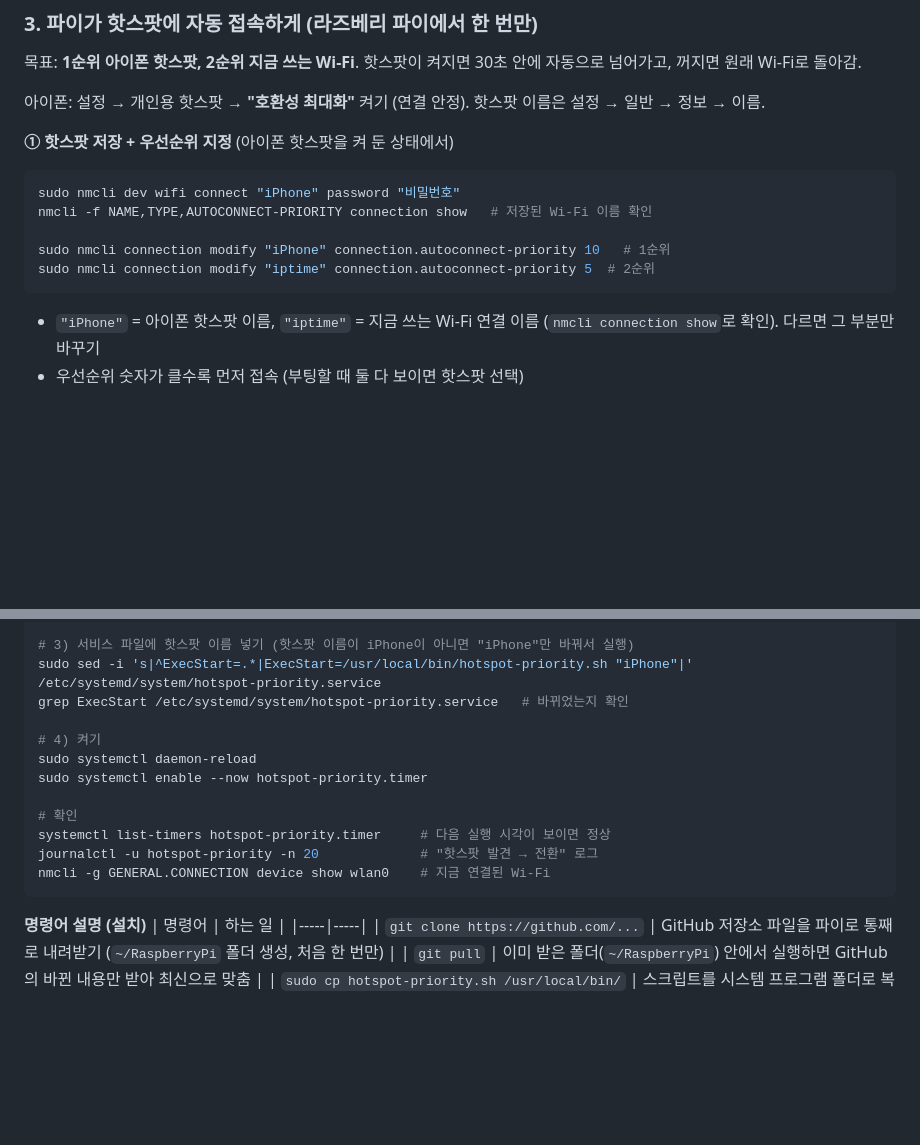
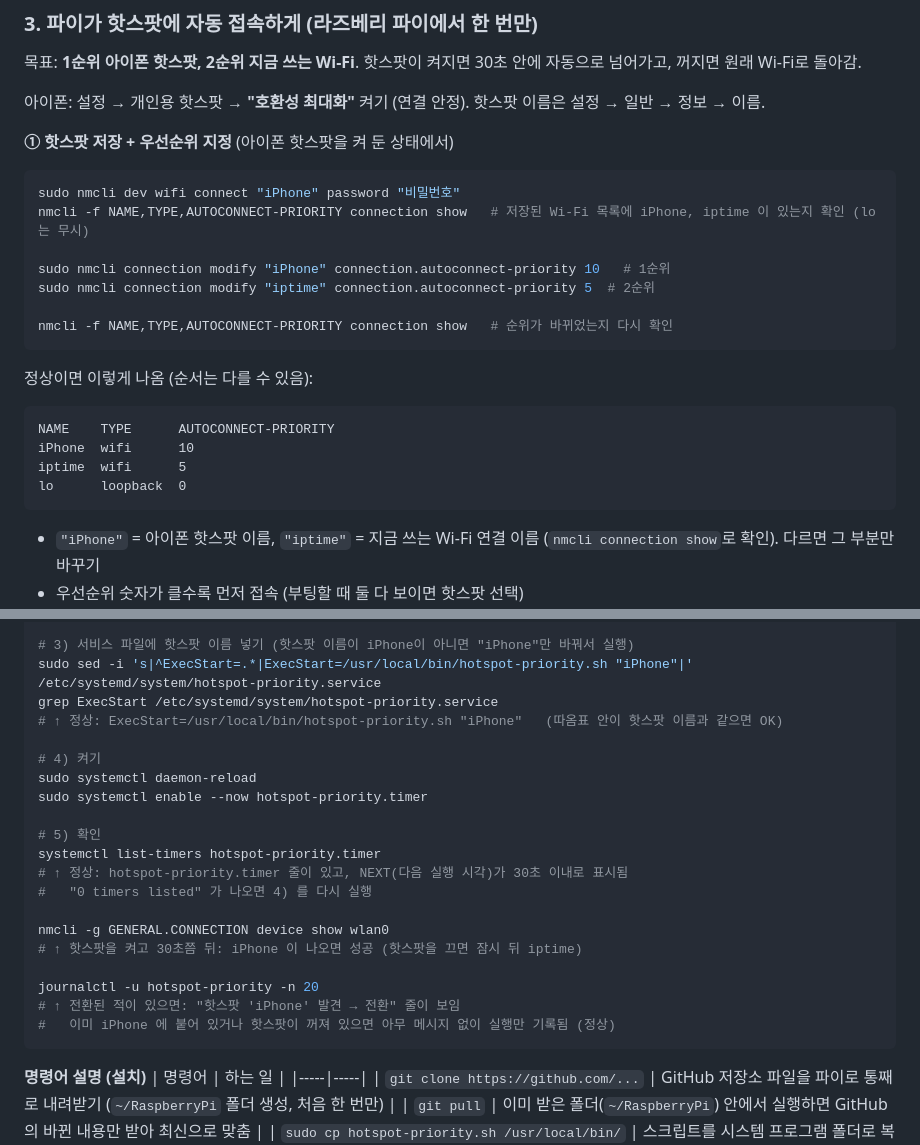
Before and after one commit to cheul0518/RaspberryPi, a Markdown page: hotspot/README.md, 2 parts joined by grey strips. GitHub-like rendering; blank space fills up the shorter version.

Commit message:
Show expected output for each hotspot setup check
Co-Authored-By: Claude Opus 5.5 (1M context) <noreply@anthropic.com>
Claude-Session: https://claude.ai/code/session_019ABEp24B3Se2KfcknBZMmt

````diff
--- a/hotspot/README.md
+++ b/hotspot/README.md
@@ -55,10 +55,19 @@
 **① 핫스팟 저장 + 우선순위 지정** (아이폰 핫스팟을 켜 둔 상태에서)
 ```bash
 sudo nmcli dev wifi connect "iPhone" password "비밀번호"
-nmcli -f NAME,TYPE,AUTOCONNECT-PRIORITY connection show   # 저장된 Wi-Fi 이름 확인
+nmcli -f NAME,TYPE,AUTOCONNECT-PRIORITY connection show   # 저장된 Wi-Fi 목록에 iPhone, iptime 이 있는지 확인 (lo 는 무시)
 
 sudo nmcli connection modify "iPhone" connection.autoconnect-priority 10   # 1순위
 sudo nmcli connection modify "iptime" connection.autoconnect-priority 5  # 2순위
+
+nmcli -f NAME,TYPE,AUTOCONNECT-PRIORITY connection show   # 순위가 바뀌었는지 다시 확인
+```
+정상이면 이렇게 나옴 (순서는 다를 수 있음):
+```
+NAME    TYPE      AUTOCONNECT-PRIORITY
+iPhone  wifi      10
+iptime  wifi      5
+lo      loopback  0
 ```
 - `"iPhone"` = 아이폰 핫스팟 이름, `"iptime"` = 지금 쓰는 Wi-Fi 연결 이름 (`nmcli connection show`로 확인). 다르면 그 부분만 바꾸기
 - 우선순위 숫자가 클수록 먼저 접속 (부팅할 때 둘 다 보이면 핫스팟 선택)
@@ -83,16 +92,24 @@ sudo cp hotspot-priority.service hotspot-priority.timer /etc/systemd/system/
 
 # 3) 서비스 파일에 핫스팟 이름 넣기 (핫스팟 이름이 iPhone이 아니면 "iPhone"만 바꿔서 실행)
 sudo sed -i 's|^ExecStart=.*|ExecStart=/usr/local/bin/hotspot-priority.sh "iPhone"|' /etc/systemd/system/hotspot-priority.service
-grep ExecStart /etc/systemd/system/hotspot-priority.service   # 바뀌었는지 확인
+grep ExecStart /etc/systemd/system/hotspot-priority.service
+# ↑ 정상: ExecStart=/usr/local/bin/hotspot-priority.sh "iPhone"   (따옴표 안이 핫스팟 이름과 같으면 OK)
 
 # 4) 켜기
 sudo systemctl daemon-reload
 sudo systemctl enable --now hotspot-priority.timer
 
-# 확인
-systemctl list-timers hotspot-priority.timer     # 다음 실행 시각이 보이면 정상
-journalctl -u hotspot-priority -n 20             # "핫스팟 발견 → 전환" 로그
-nmcli -g GENERAL.CONNECTION device show wlan0    # 지금 연결된 Wi-Fi
+# 5) 확인
+systemctl list-timers hotspot-priority.timer
+# ↑ 정상: hotspot-priority.timer 줄이 있고, NEXT(다음 실행 시각)가 30초 이내로 표시됨
+#   "0 timers listed" 가 나오면 4) 를 다시 실행
+
+nmcli -g GENERAL.CONNECTION device show wlan0
+# ↑ 핫스팟을 켜고 30초쯤 뒤: iPhone 이 나오면 성공 (핫스팟을 끄면 잠시 뒤 iptime)
+
+journalctl -u hotspot-priority -n 20
+# ↑ 전환된 적이 있으면: "핫스팟 'iPhone' 발견 → 전환" 줄이 보임
+#   이미 iPhone 에 붙어 있거나 핫스팟이 꺼져 있으면 아무 메시지 없이 실행만 기록됨 (정상)
 ```
 
 **명령어 설명 (설치)**
````
